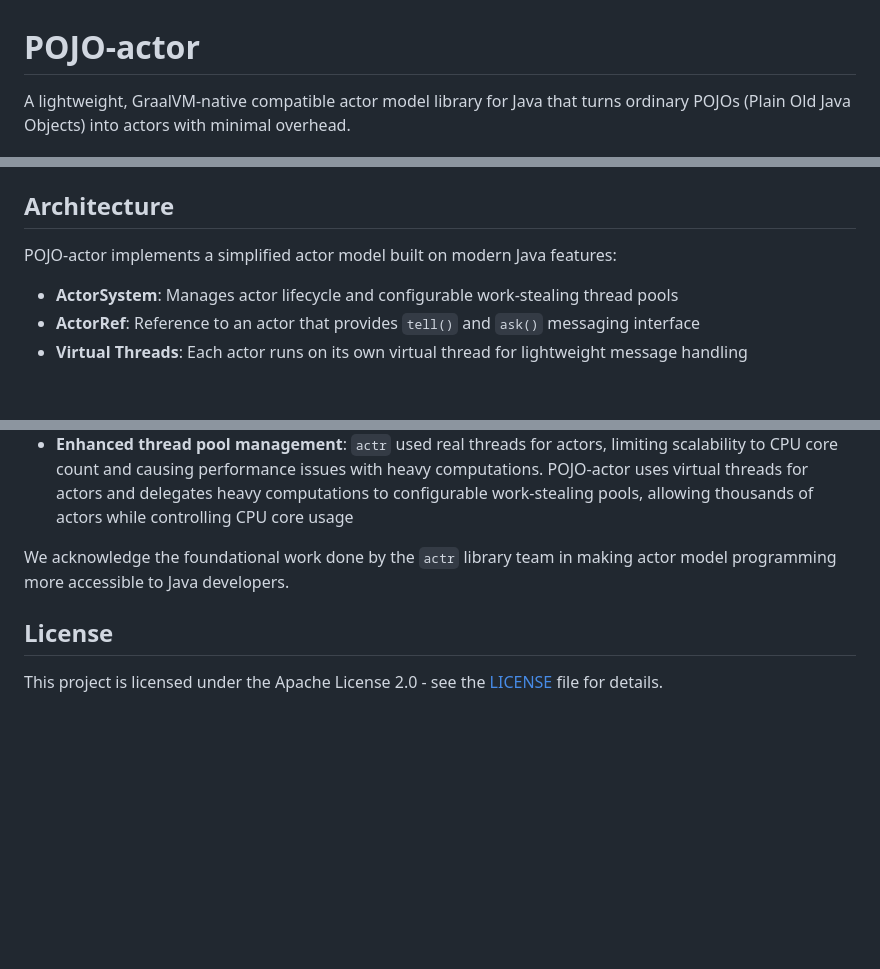
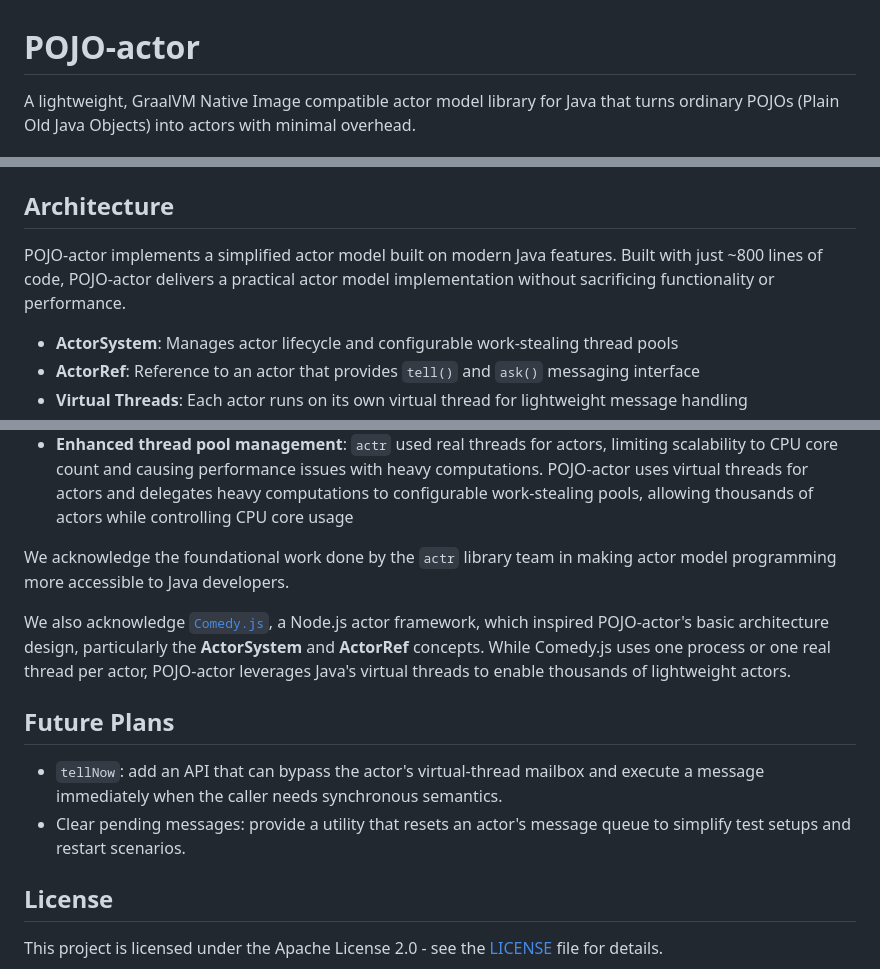
Before and after one commit to scivicslab/POJO-actor, a Markdown page: README.md, 3 parts joined by grey strips. GitHub-like rendering; blank space fills up the shorter version.

Commit message:
Update README.md with ~800 lines description and enhanced acknowledgments

```diff
--- a/README.md
+++ b/README.md
@@ -1,6 +1,6 @@
 # POJO-actor
 
-A lightweight, GraalVM-native compatible actor model library for Java that turns ordinary POJOs (Plain Old Java Objects) into actors with minimal overhead.
+A lightweight, GraalVM Native Image compatible actor model library for Java that turns ordinary POJOs (Plain Old Java Objects) into actors with minimal overhead.
 
 [![Java Version](https://img.shields.io/badge/java-21+-blue.svg)](https://openjdk.java.net/)
 [![License](https://img.shields.io/badge/license-Apache%202.0-blue.svg)](LICENSE)
@@ -7,7 +8,8 @@ A lightweight, GraalVM-native compatible actor model library for Java that turns
 
 ## Architecture
 
-POJO-actor implements a simplified actor model built on modern Java features:
+POJO-actor implements a simplified actor model built on modern Java features.
+Built with just ~800 lines of code, POJO-actor delivers a practical actor model implementation without sacrificing functionality or performance.
 
 - **ActorSystem**: Manages actor lifecycle and configurable work-stealing thread pools
 - **ActorRef**: Reference to an actor that provides `tell()` and `ask()` messaging interface
@@ -337,6 +339,13 @@ POJO-actor was inspired by Alexander Zakusylo's [`actr`](https://medium.com/@zak
 
 We acknowledge the foundational work done by the `actr` library team in making actor model programming more accessible to Java developers.
 
+We also acknowledge [`Comedy.js`](https://github.com/untu/comedy), a Node.js actor framework, which inspired POJO-actor's basic architecture design, particularly the **ActorSystem** and **ActorRef** concepts. While Comedy.js uses one process or one real thread per actor, POJO-actor leverages Java's virtual threads to enable thousands of lightweight actors.
+
+## Future Plans
+
+- `tellNow`: add an API that can bypass the actor's virtual-thread mailbox and execute a message immediately when the caller needs synchronous semantics.
+- Clear pending messages: provide a utility that resets an actor's message queue to simplify test setups and restart scenarios.
+
 ## License
 
 This project is licensed under the Apache License 2.0 - see the [LICENSE](LICENSE) file for details.
```
Also changed, not shown: other parts of README.md (+1 -0 lines).
